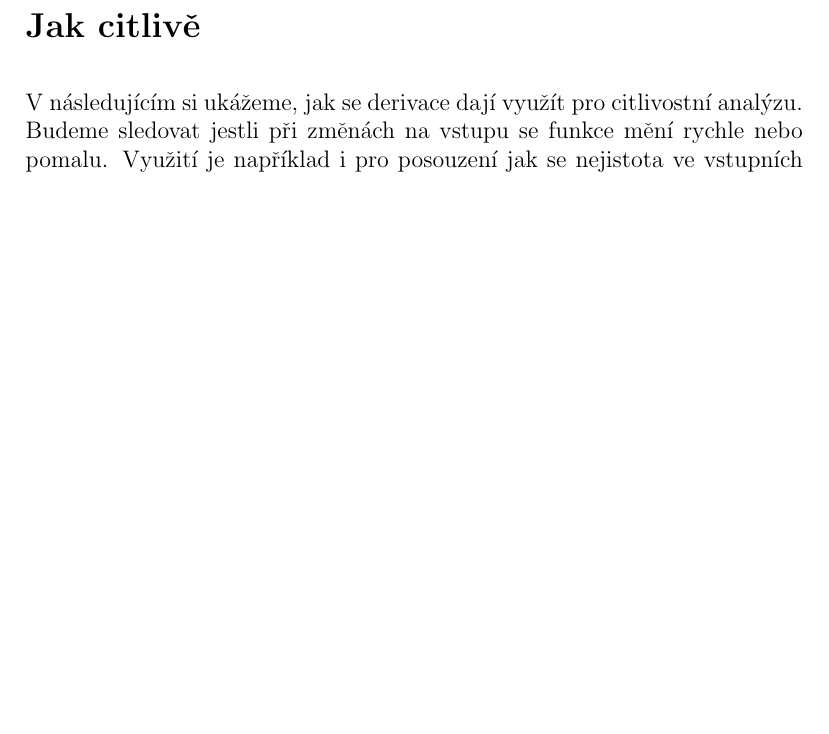
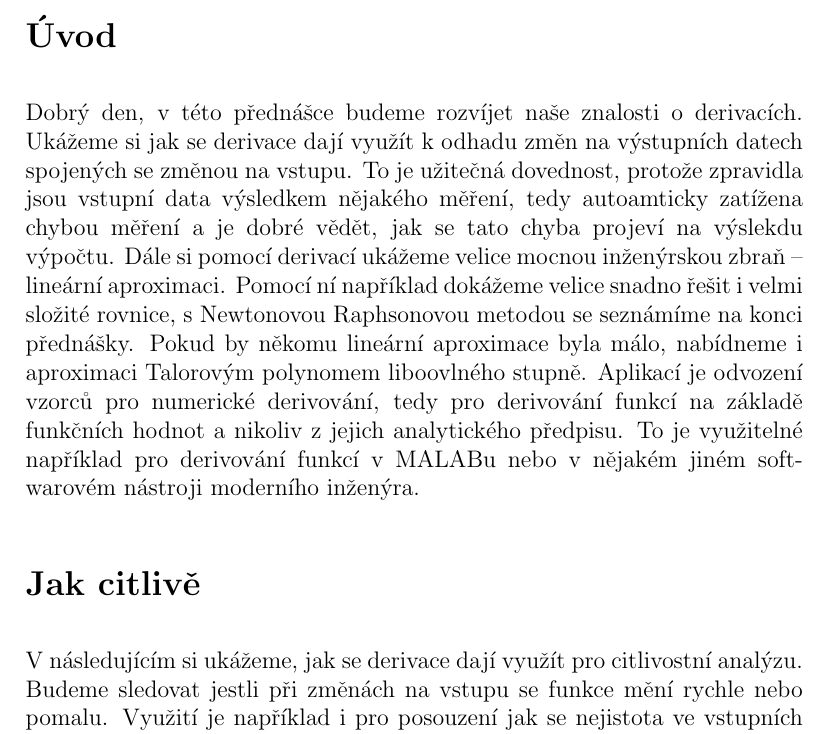
Before and after one commit to robert-marik/mat-slidy, a LaTeX document (derivace_II/talk.tex): part of page 1 of 7 before the commit and part of page 1 of 8 after it, cut at the place of the change, the shorter picture padded with empty space. Compiled offline with pdfLaTeX.

Commit message:
povidani

```diff
--- a/derivace_II/talk.tex
+++ b/derivace_II/talk.tex
@@ -3,6 +3,10 @@
 \input ../talks.tex
 
 \begin{document}
+
+\section*{Úvod}
+
+Dobrý den, v této přednášce budeme rozvíjet naše znalosti o derivacích. Ukážeme si jak se derivace dají využít k odhadu změn na výstupních datech spojených se změnou na vstupu. To je užitečná dovednost, protože zpravidla jsou vstupní data výsledkem nějakého měření, tedy autoamticky zatížena chybou měření a je dobré vědět, jak se tato chyba projeví na výslekdu výpočtu. Dále si pomocí derivací ukážeme velice mocnou inženýrskou zbraň -- lineární aproximaci. Pomocí ní například dokážeme velice snadno řešit i velmi složité rovnice, s Newtonovou Raphsonovou metodou se seznámíme na konci přednášky. Pokud by někomu lineární aproximace byla málo, nabídneme i aproximaci Talorovým polynomem liboovlného stupně. Aplikací je odvození vzorců pro numerické derivování, tedy pro derivování funkcí na základě funkčních hodnot a nikoliv z jejich analytického předpisu. To je využitelné například pro derivování funkcí v MALABu nebo v nějakém jiném softwarovém nástroji moderního inženýra.
 
 \section*{Jak citlivě}
 
```
Also changed, not shown: derivace_I/talk.tex (+1 -1 lines).
